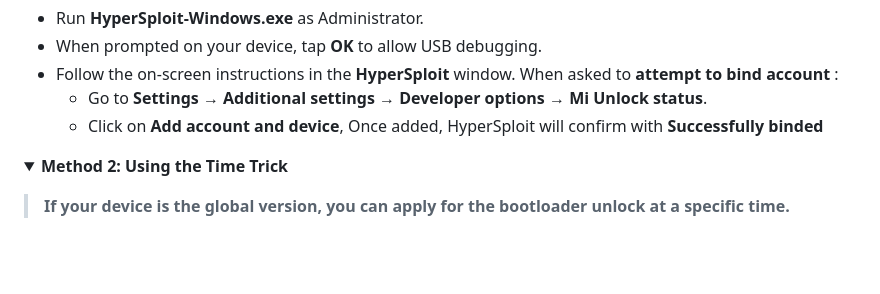
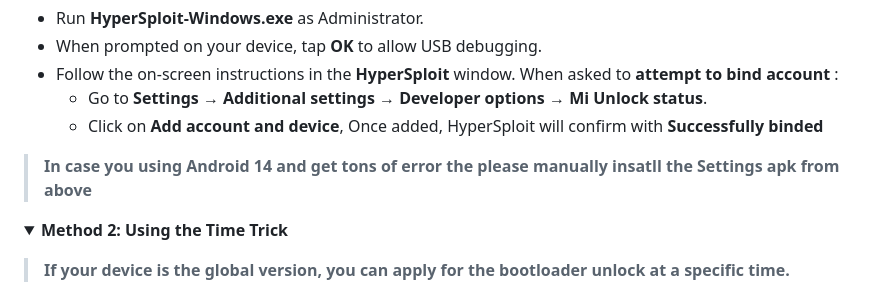
Before and after one commit to ArKT-7/ArKT-Guides, a Markdown page: Xiaomi-unlock-bootloader-en.md, the part around the change. Rendered like a GitHub page; folded sections open; blank space fills up the shorter version.

```diff
--- a/Xiaomi-unlock-bootloader-en.md
+++ b/Xiaomi-unlock-bootloader-en.md
@@ -62,6 +62,7 @@
   - Follow the on-screen instructions in the **HyperSploit** window. When asked to **attempt to bind account** :
     - Go to **Settings → Additional settings → Developer options → Mi Unlock status**.
     - Click on **Add account and device**, Once added, HyperSploit will confirm with **Successfully binded**
+  > **In case you using Android 14 and get tons of error the please manually insatll the Settings apk from above**
 
   </details>
 
```
